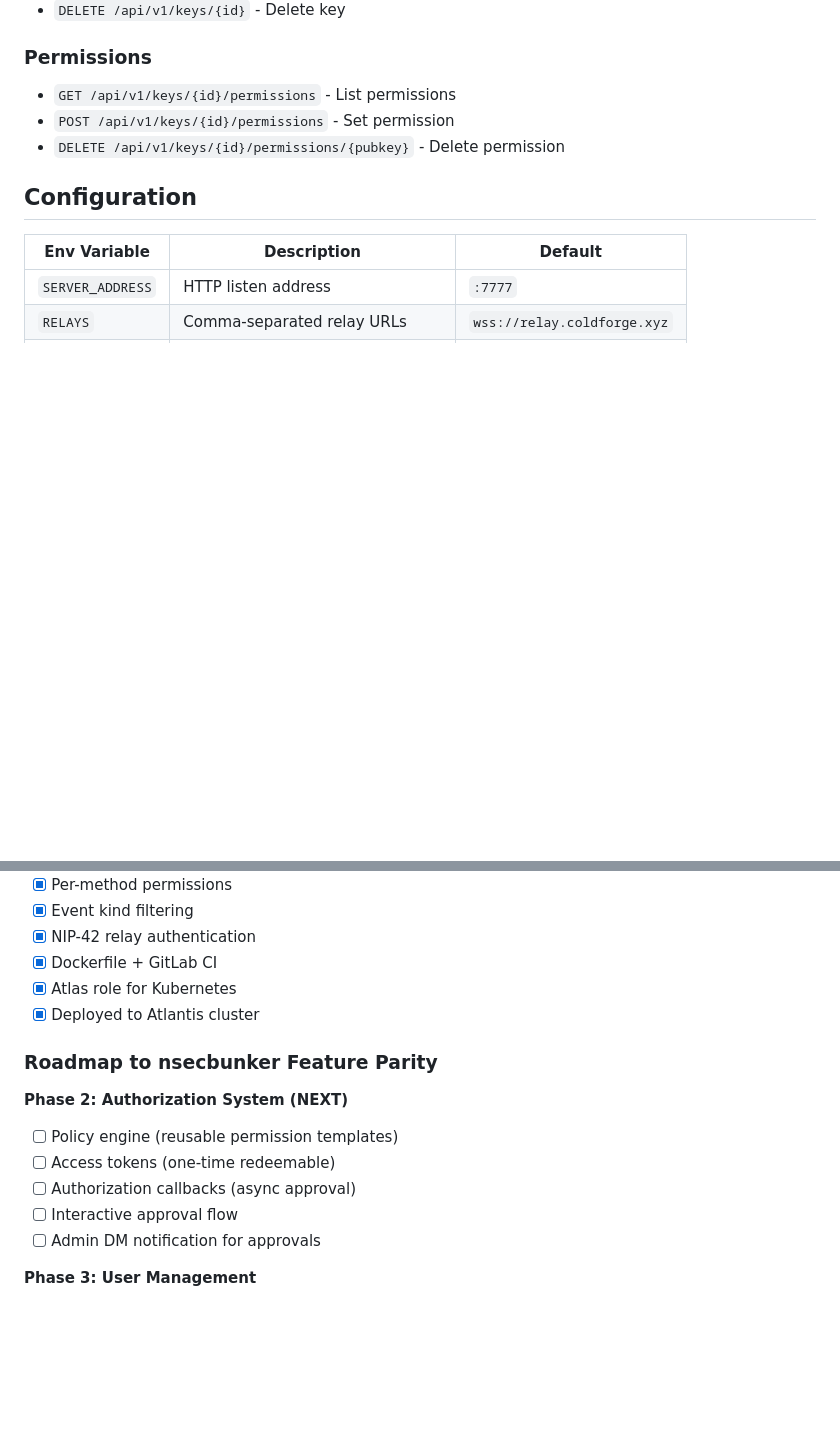
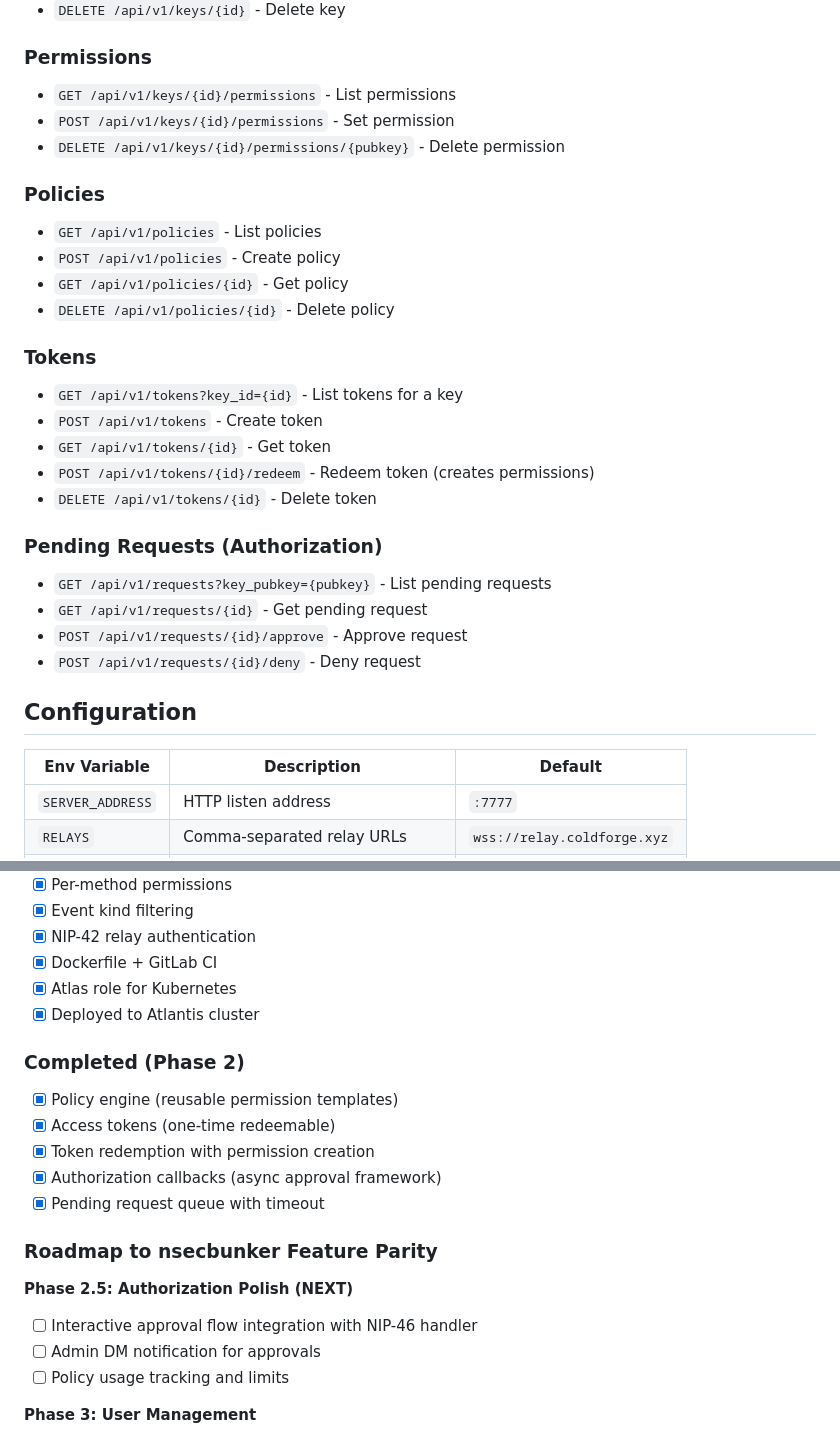
Before and after one commit to theLockesmith/cloistr-signer, a Markdown page: CLAUDE.md, 2 parts joined by grey strips. Drawn GitHub-style; blank space fills up the shorter version.

Commit message:
Update CLAUDE.md with Phase 2 completion status
- Document new API endpoints for policies, tokens, and pending requests
- Mark Phase 2 authorization system items as completed
- Add Phase 2.5 for remaining authorization polish items

Co-Authored-By: Claude Opus 4.5 <noreply@anthropic.com>

```diff
--- a/CLAUDE.md
+++ b/CLAUDE.md
@@ -66,6 +66,25 @@ internal/
 - `POST /api/v1/keys/{id}/permissions` - Set permission
 - `DELETE /api/v1/keys/{id}/permissions/{pubkey}` - Delete permission
 
+### Policies
+- `GET /api/v1/policies` - List policies
+- `POST /api/v1/policies` - Create policy
+- `GET /api/v1/policies/{id}` - Get policy
+- `DELETE /api/v1/policies/{id}` - Delete policy
+
+### Tokens
+- `GET /api/v1/tokens?key_id={id}` - List tokens for a key
+- `POST /api/v1/tokens` - Create token
+- `GET /api/v1/tokens/{id}` - Get token
+- `POST /api/v1/tokens/{id}/redeem` - Redeem token (creates permissions)
+- `DELETE /api/v1/tokens/{id}` - Delete token
+
+### Pending Requests (Authorization)
+- `GET /api/v1/requests?key_pubkey={pubkey}` - List pending requests
+- `GET /api/v1/requests/{id}` - Get pending request
+- `POST /api/v1/requests/{id}/approve` - Approve request
+- `POST /api/v1/requests/{id}/deny` - Deny request
+
 ## Configuration
 
 | Env Variable | Description | Default |
@@ -95,14 +114,19 @@ internal/
 - [x] Atlas role for Kubernetes
 - [x] Deployed to Atlantis cluster
 
+### Completed (Phase 2)
+- [x] Policy engine (reusable permission templates)
+- [x] Access tokens (one-time redeemable)
+- [x] Token redemption with permission creation
+- [x] Authorization callbacks (async approval framework)
+- [x] Pending request queue with timeout
+
 ### Roadmap to nsecbunker Feature Parity
 
-**Phase 2: Authorization System (NEXT)**
-- [ ] Policy engine (reusable permission templates)
-- [ ] Access tokens (one-time redeemable)
-- [ ] Authorization callbacks (async approval)
-- [ ] Interactive approval flow
+**Phase 2.5: Authorization Polish (NEXT)**
+- [ ] Interactive approval flow integration with NIP-46 handler
 - [ ] Admin DM notification for approvals
+- [ ] Policy usage tracking and limits
 
 **Phase 3: User Management**
 - [ ] User registration (username/email/password)
```
Also changed, not shown: other parts of CLAUDE.md (+1 -1 lines).
